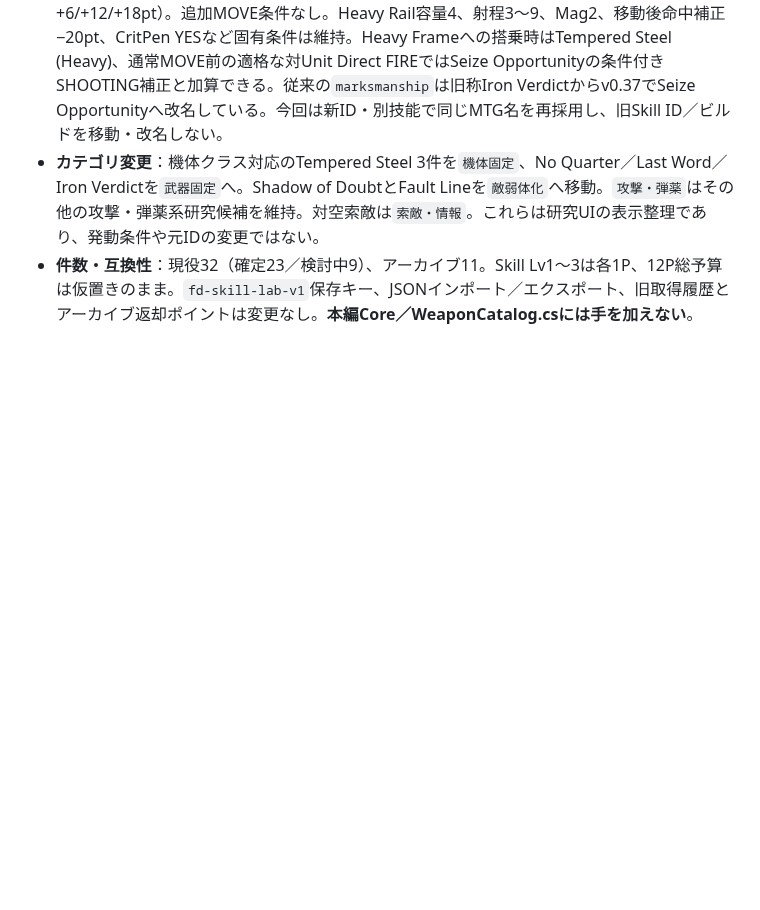
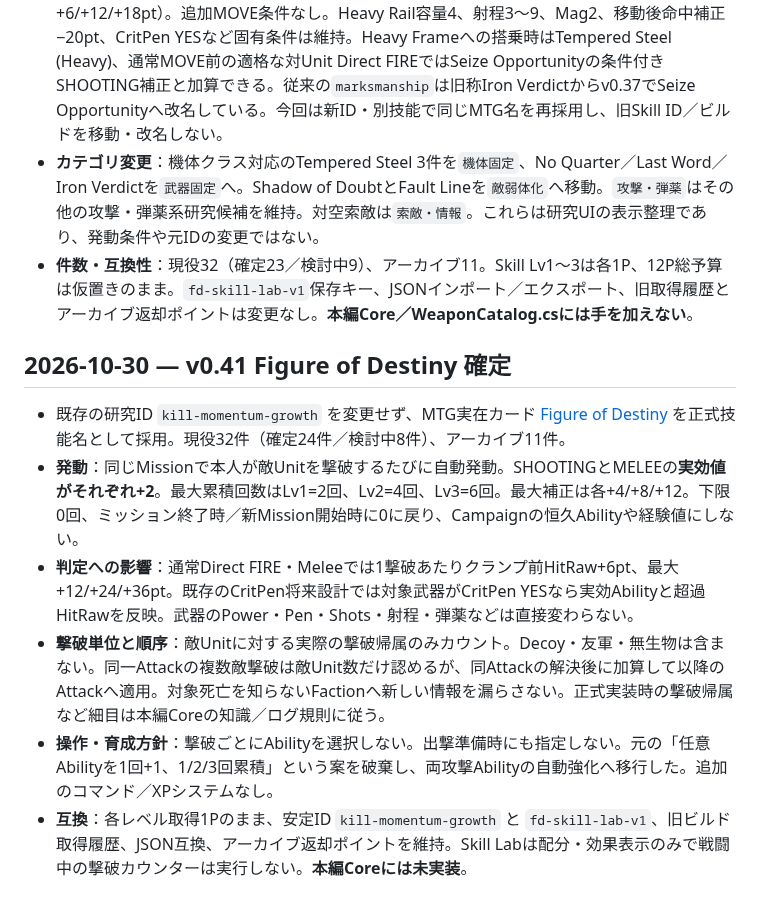
Before and after one commit to k2830122/FrameDoctrine-SkillLab, a Markdown page: SKILL_DESIGN_NOTES.md, the part around one of its changes. GitHub-like rendering; blank space fills up the shorter version.

Commit message:
Skill Lab v0.41: Figure of Destiny (SKILL_DESIGN_NOTES.md)

```diff
--- a/SKILL_DESIGN_NOTES.md
+++ b/SKILL_DESIGN_NOTES.md
@@ -528,3 +528,12 @@ First Watch／Right on Cue／Steady Nerves／Stay Frostyの確定解除は継続
 - **Iron Verdict**（新規ID `heavy-rail-proficiency`、確定、元ネタMTG [Iron Verdict](https://scryfall.com/card/khm/17/iron-verdict)）：Heavy Railの適格な射撃Attack中のみ実効SHOOTING +2/+4/+6（通常対Unit HitRawで+6/+12/+18pt）。追加MOVE条件なし。Heavy Rail容量4、射程3〜9、Mag2、移動後命中補正−20pt、CritPen YESなど固有条件は維持。Heavy Frameへの搭乗時はTempered Steel (Heavy)、通常MOVE前の適格な対Unit Direct FIREではSeize Opportunityの条件付きSHOOTING補正と加算できる。従来の`marksmanship`は旧称Iron Verdictからv0.37でSeize Opportunityへ改名している。今回は新ID・別技能で同じMTG名を再採用し、旧Skill ID／ビルドを移動・改名しない。
 - **カテゴリ変更**：機体クラス対応のTempered Steel 3件を`機体固定`、No Quarter／Last Word／Iron Verdictを`武器固定`へ。Shadow of DoubtとFault Lineを`敵弱体化`へ移動。`攻撃・弾薬`はその他の攻撃・弾薬系研究候補を維持。対空索敵は`索敵・情報`。これらは研究UIの表示整理であり、発動条件や元IDの変更ではない。
 - **件数・互換性**：現役32（確定23／検討中9）、アーカイブ11。Skill Lv1〜3は各1P、12P総予算は仮置きのまま。`fd-skill-lab-v1`保存キー、JSONインポート／エクスポート、旧取得履歴とアーカイブ返却ポイントは変更なし。**本編Core／WeaponCatalog.csには手を加えない**。
+
+## 2026-10-30 — v0.41 Figure of Destiny 確定
+
+- 既存の研究ID `kill-momentum-growth` を変更せず、MTG実在カード [Figure of Destiny](https://scryfall.com/card/eve/139/figure-of-destiny) を正式技能名として採用。現役32件（確定24件／検討中8件）、アーカイブ11件。
+- **発動**：同じMissionで本人が敵Unitを撃破するたびに自動発動。SHOOTINGとMELEEの**実効値がそれぞれ+2**。最大累積回数はLv1=2回、Lv2=4回、Lv3=6回。最大補正は各+4/+8/+12。下限0回、ミッション終了時／新Mission開始時に0に戻り、Campaignの恒久Abilityや経験値にしない。
+- **判定への影響**：通常Direct FIRE・Meleeでは1撃破あたりクランプ前HitRaw+6pt、最大+12/+24/+36pt。既存のCritPen将来設計では対象武器がCritPen YESなら実効Abilityと超過HitRawを反映。武器のPower・Pen・Shots・射程・弾薬などは直接変わらない。
+- **撃破単位と順序**：敵Unitに対する実際の撃破帰属のみカウント。Decoy・友軍・無生物は含まない。同一Attackの複数敵撃破は敵Unit数だけ認めるが、同Attackの解決後に加算して以降のAttackへ適用。対象死亡を知らないFactionへ新しい情報を漏らさない。正式実装時の撃破帰属など細目は本編Coreの知識／ログ規則に従う。
+- **操作・育成方針**：撃破ごとにAbilityを選択しない。出撃準備時にも指定しない。元の「任意Abilityを1回+1、1/2/3回累積」という案を破棄し、両攻撃Abilityの自動強化へ移行した。追加のコマンド／XPシステムなし。
+- **互換**：各レベル取得1Pのまま、安定ID `kill-momentum-growth` と `fd-skill-lab-v1`、旧ビルド取得履歴、JSON互換、アーカイブ返却ポイントを維持。Skill Labは配分・効果表示のみで戦闘中の撃破カウンターは実行しない。**本編Coreには未実装**。
```
Also changed, not shown: other parts of SKILL_DESIGN_NOTES.md (+1 -1 lines).
